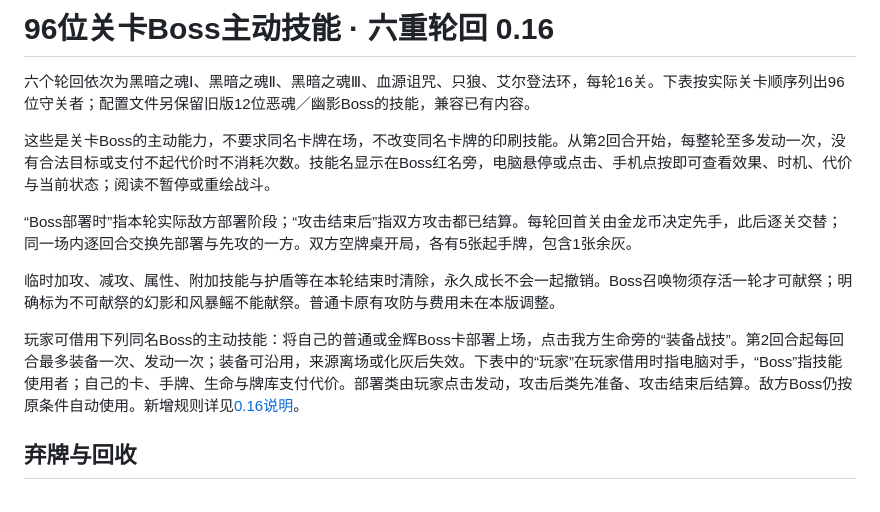
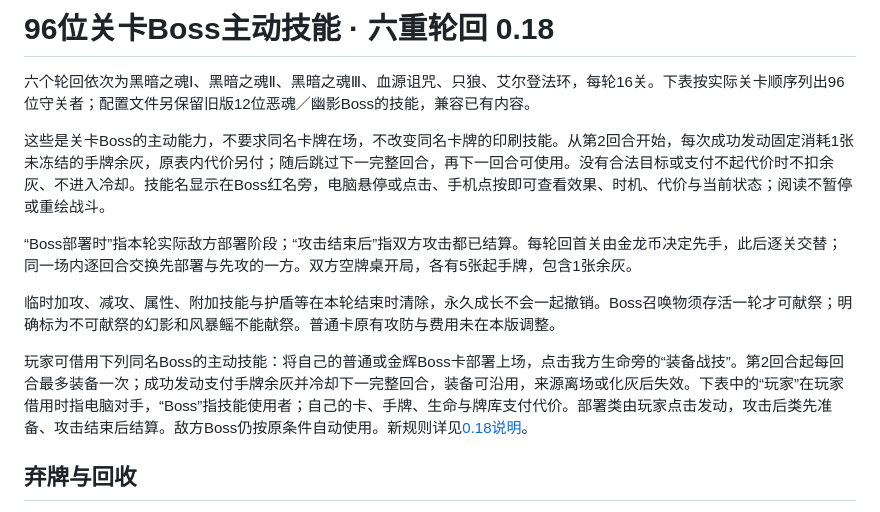
Before and after one commit to FlightWilliams/FlightWilliams, a Markdown page: game/BOSS-SKILLS.md, the part around the change. Rendered like a GitHub page.

```diff
--- a/game/BOSS-SKILLS.md
+++ b/game/BOSS-SKILLS.md
@@ -1,14 +1,14 @@
-# 96位关卡Boss主动技能 · 六重轮回 0.16
+# 96位关卡Boss主动技能 · 六重轮回 0.18
 
 六个轮回依次为黑暗之魂Ⅰ、黑暗之魂Ⅱ、黑暗之魂Ⅲ、血源诅咒、只狼、艾尔登法环，每轮16关。下表按实际关卡顺序列出96位守关者；配置文件另保留旧版12位恶魂／幽影Boss的技能，兼容已有内容。
 
-这些是关卡Boss的主动能力，不要求同名卡牌在场，不改变同名卡牌的印刷技能。从第2回合开始，每整轮至多发动一次，没有合法目标或支付不起代价时不消耗次数。技能名显示在Boss红名旁，电脑悬停或点击、手机点按即可查看效果、时机、代价与当前状态；阅读不暂停或重绘战斗。
+这些是关卡Boss的主动能力，不要求同名卡牌在场，不改变同名卡牌的印刷技能。从第2回合开始，每次成功发动固定消耗1张未冻结的手牌余灰，原表内代价另付；随后跳过下一完整回合，再下一回合可使用。没有合法目标或支付不起代价时不扣余灰、不进入冷却。技能名显示在Boss红名旁，电脑悬停或点击、手机点按即可查看效果、时机、代价与当前状态；阅读不暂停或重绘战斗。
 
 “Boss部署时”指本轮实际敌方部署阶段；“攻击结束后”指双方攻击都已结算。每轮回首关由金龙币决定先手，此后逐关交替；同一场内逐回合交换先部署与先攻的一方。双方空牌桌开局，各有5张起手牌，包含1张余灰。
 
 临时加攻、减攻、属性、附加技能与护盾等在本轮结束时清除，永久成长不会一起撤销。Boss召唤物须存活一轮才可献祭；明确标为不可献祭的幻影和风暴鳐不能献祭。普通卡原有攻防与费用未在本版调整。
 
-玩家可借用下列同名Boss的主动技能：将自己的普通或金辉Boss卡部署上场，点击我方生命旁的“装备战技”。第2回合起每回合最多装备一次、发动一次；装备可沿用，来源离场或化灰后失效。下表中的“玩家”在玩家借用时指电脑对手，“Boss”指技能使用者；自己的卡、手牌、生命与牌库支付代价。部署类由玩家点击发动，攻击后类先准备、攻击结束后结算。敌方Boss仍按原条件自动使用。新增规则详见[0.16说明](UPDATE-0.16.md)。
+玩家可借用下列同名Boss的主动技能：将自己的普通或金辉Boss卡部署上场，点击我方生命旁的“装备战技”。第2回合起每回合最多装备一次；成功发动支付手牌余灰并冷却下一完整回合，装备可沿用，来源离场或化灰后失效。下表中的“玩家”在玩家借用时指电脑对手，“Boss”指技能使用者；自己的卡、手牌、生命与牌库支付代价。部署类由玩家点击发动，攻击后类先准备、攻击结束后结算。敌方Boss仍按原条件自动使用。新规则详见[0.18说明](UPDATE-0.18.md)。
 
 ## 弃牌与回收
 
```
Also changed, not shown: game/BOSS-DECKS.md (+1 -1 lines), game/CARD-QUALITY.md (added, +383 -0 lines), game/README.md (+19 -9 lines), game/UPDATE-0.18.md (added, +33 -0 lines), game/preview-replay.png (added), game/preview-skill-cost.png (added), 4 other files.
